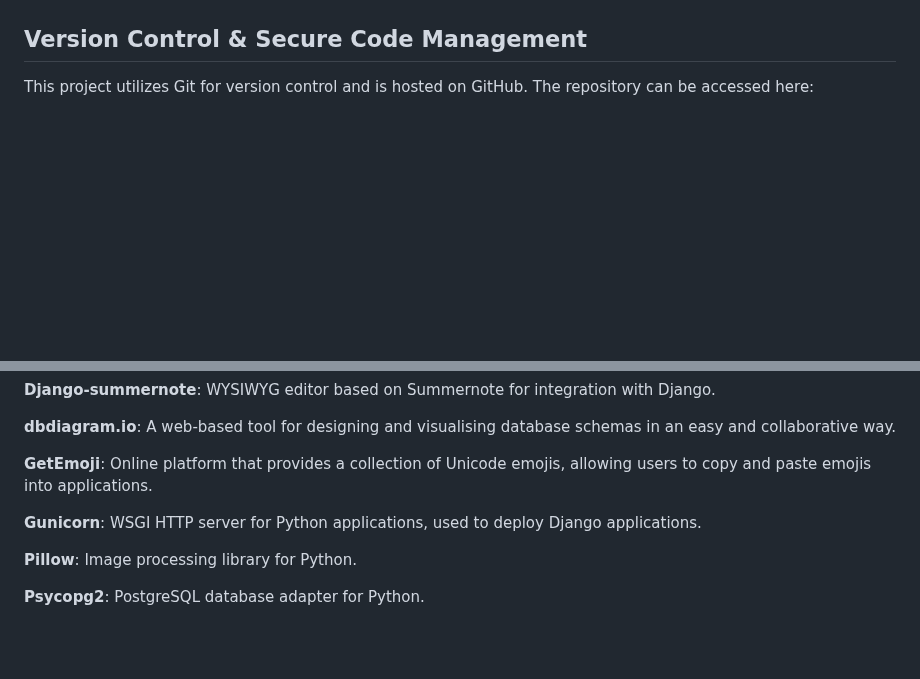
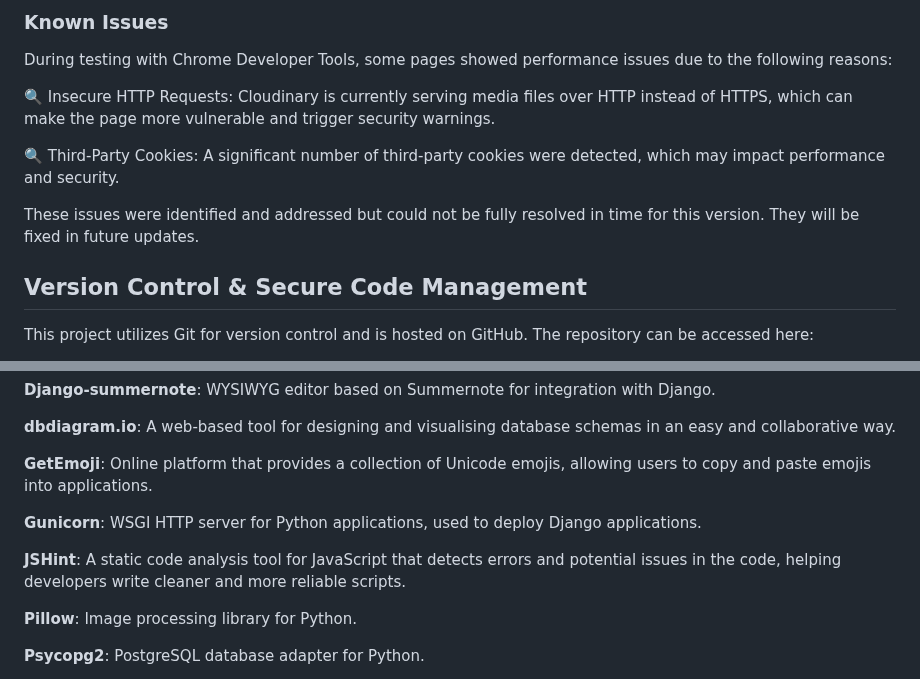
Before and after one commit to gerasoa/MyRecipeBook, a Markdown page: README.md, 2 parts joined by grey strips. GitHub-like rendering; blank space fills up the shorter version.

Commit message:
Add known issues section to README; document performance concerns with HTTP requests and third-party cookies

```diff
--- a/README.md
+++ b/README.md
@@ -252,5 +253,13 @@ Testing Documentation
 
-</details>
+### Known Issues
+
+During testing with Chrome Developer Tools, some pages showed performance issues due to the following reasons:
+
+🔍 Insecure HTTP Requests: Cloudinary is currently serving media files over HTTP instead of HTTPS, which can make the page more vulnerable and trigger security warnings.
+
+🔍 Third-Party Cookies: A significant number of third-party cookies were detected, which may impact performance and security.
+
+These issues were identified and addressed but could not be fully resolved in time for this version. They will be fixed in future updates.
 
 
 ## Version Control & Secure Code Management
@@ -401,6 +410,8 @@ The use of AI drastically reduced development time, allowing for quicker debuggi
 
 **Gunicorn**: WSGI HTTP server for Python applications, used to deploy Django applications.
 
+**JSHint**: A static code analysis tool for JavaScript that detects errors and potential issues in the code, helping developers write cleaner and more reliable scripts.
+
 **Pillow**: Image processing library for Python.
 
 **Psycopg2**: PostgreSQL database adapter for Python.
```
Also changed, not shown: other parts of README.md (+1 -0 lines).
